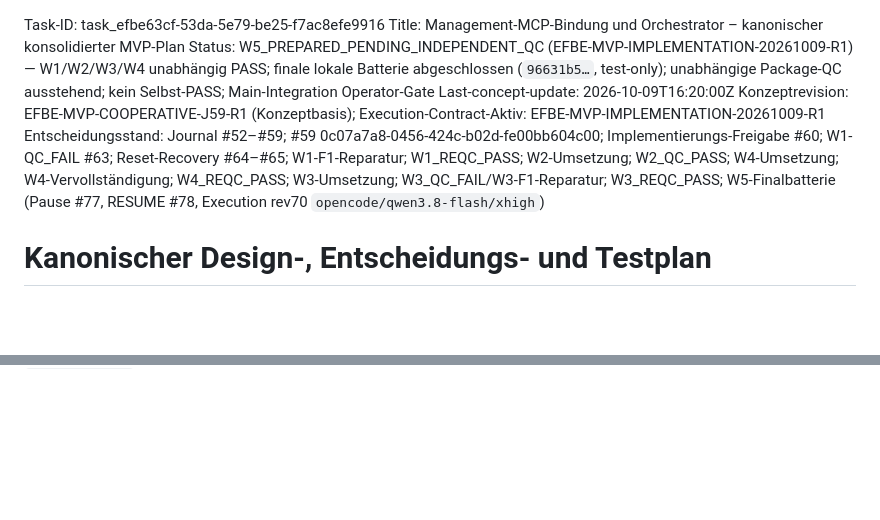
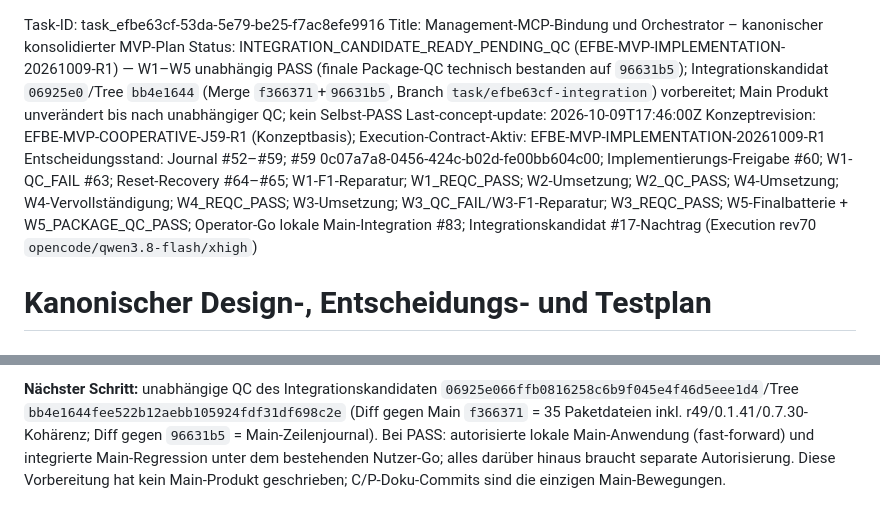
Before and after one commit to GeektankLabs/opencode-vm, a Markdown page: planning/task-concepts/task_efbe63cf-53da-5e79-be25-f7ac8efe9916-concept-plan.md, 2 parts joined by grey strips. Rendered like a GitHub page; blank space fills up the shorter version.

```diff
--- a/planning/task-concepts/task_efbe63cf-53da-5e79-be25-f7ac8efe9916-concept-plan.md
+++ b/planning/task-concepts/task_efbe63cf-53da-5e79-be25-f7ac8efe9916-concept-plan.md
@@ -1,9 +1,9 @@
 Task-ID: task_efbe63cf-53da-5e79-be25-f7ac8efe9916
 Title: Management-MCP-Bindung und Orchestrator – kanonischer konsolidierter MVP-Plan
-Status: W5_PREPARED_PENDING_INDEPENDENT_QC (EFBE-MVP-IMPLEMENTATION-20261009-R1) — W1/W2/W3/W4 unabhängig PASS; finale lokale Batterie abgeschlossen (`96631b5…`, test-only); unabhängige Package-QC ausstehend; kein Selbst-PASS; Main-Integration Operator-Gate
-Last-concept-update: 2026-10-09T16:20:00Z
+Status: INTEGRATION_CANDIDATE_READY_PENDING_QC (EFBE-MVP-IMPLEMENTATION-20261009-R1) — W1–W5 unabhängig PASS (finale Package-QC technisch bestanden auf `96631b5`); Integrationskandidat `06925e0`/Tree `bb4e1644` (Merge `f366371`+`96631b5`, Branch `task/efbe63cf-integration`) vorbereitet; Main Produkt unverändert bis nach unabhängiger QC; kein Selbst-PASS
+Last-concept-update: 2026-10-09T17:46:00Z
 Konzeptrevision: EFBE-MVP-COOPERATIVE-J59-R1 (Konzeptbasis); Execution-Contract-Aktiv: EFBE-MVP-IMPLEMENTATION-20261009-R1
-Entscheidungsstand: Journal #52–#59; #59 0c07a7a8-0456-424c-b02d-fe00bb604c00; Implementierungs-Freigabe #60; W1-QC_FAIL #63; Reset-Recovery #64–#65; W1-F1-Reparatur; W1_REQC_PASS; W2-Umsetzung; W2_QC_PASS; W4-Umsetzung; W4-Vervollständigung; W4_REQC_PASS; W3-Umsetzung; W3_QC_FAIL/W3-F1-Reparatur; W3_REQC_PASS; W5-Finalbatterie (Pause #77, RESUME #78, Execution rev70 `opencode/qwen3.8-flash/xhigh`)
+Entscheidungsstand: Journal #52–#59; #59 0c07a7a8-0456-424c-b02d-fe00bb604c00; Implementierungs-Freigabe #60; W1-QC_FAIL #63; Reset-Recovery #64–#65; W1-F1-Reparatur; W1_REQC_PASS; W2-Umsetzung; W2_QC_PASS; W4-Umsetzung; W4-Vervollständigung; W4_REQC_PASS; W3-Umsetzung; W3_QC_FAIL/W3-F1-Reparatur; W3_REQC_PASS; W5-Finalbatterie + W5_PACKAGE_QC_PASS; Operator-Go lokale Main-Integration #83; Integrationskandidat #17-Nachtrag (Execution rev70 `opencode/qwen3.8-flash/xhigh`)
 
 # Kanonischer Design-, Entscheidungs- und Testplan
 
@@ -581,0 +601 @@ change_path=git revert 3952df2
+**Nächster Schritt:** unabhängige QC des Integrationskandidaten `06925e066ffb0816258c6b9f045e4f46d5eee1d4`/Tree `bb4e1644fee522b12aebb105924fdf31df698c2e` (Diff gegen Main `f366371` = 35 Paketdateien inkl. r49/0.1.41/0.7.30-Kohärenz; Diff gegen `96631b5` = Main-Zeilenjournal). Bei PASS: autorisierte lokale Main-Anwendung (fast-forward) und integrierte Main-Regression unter dem bestehenden Nutzer-Go; alles darüber hinaus braucht separate Autorisierung. Diese Vorbereitung hat kein Main-Produkt geschrieben; C/P-Doku-Commits sind die einzigen Main-Bewegungen.
```
Also changed, not shown: other parts of planning/task-concepts/task_efbe63cf-53da-5e79-be25-f7ac8efe9916-concept-plan.md (+19 -0 lines), .opencode/tasks/task-task_efbe63cf-53da-5e79-be25-f7ac8efe9916.compact.md (+14 -12 lines).
